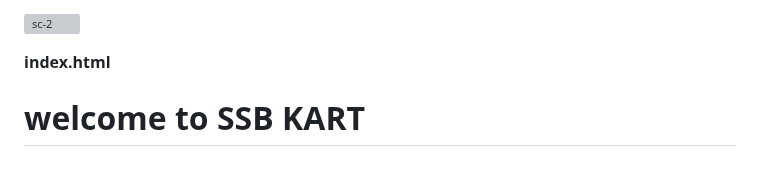
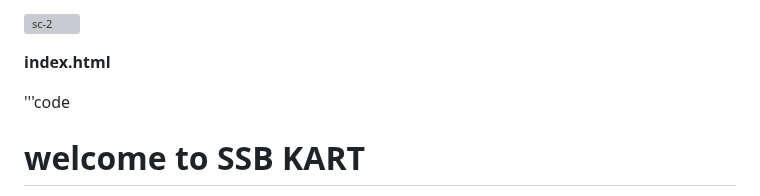
Before and after one commit to Dilip2025/STATIC-WEBSITE-HOSTING-USING-S3-AND-CLOUD-FRONT, a Markdown page: README.md, the part around the change. GitHub-like rendering; blank space fills up the shorter version; grey boxes are pictures that could not be loaded.

```diff
--- a/README.md
+++ b/README.md
@@ -16,6 +16,7 @@ Then Finally Link the CloudFront CDN and S3
 
 **index.html**
 
+'''code
 <!DOCTYPE html>
 <html lang="en">
 <head>
```
